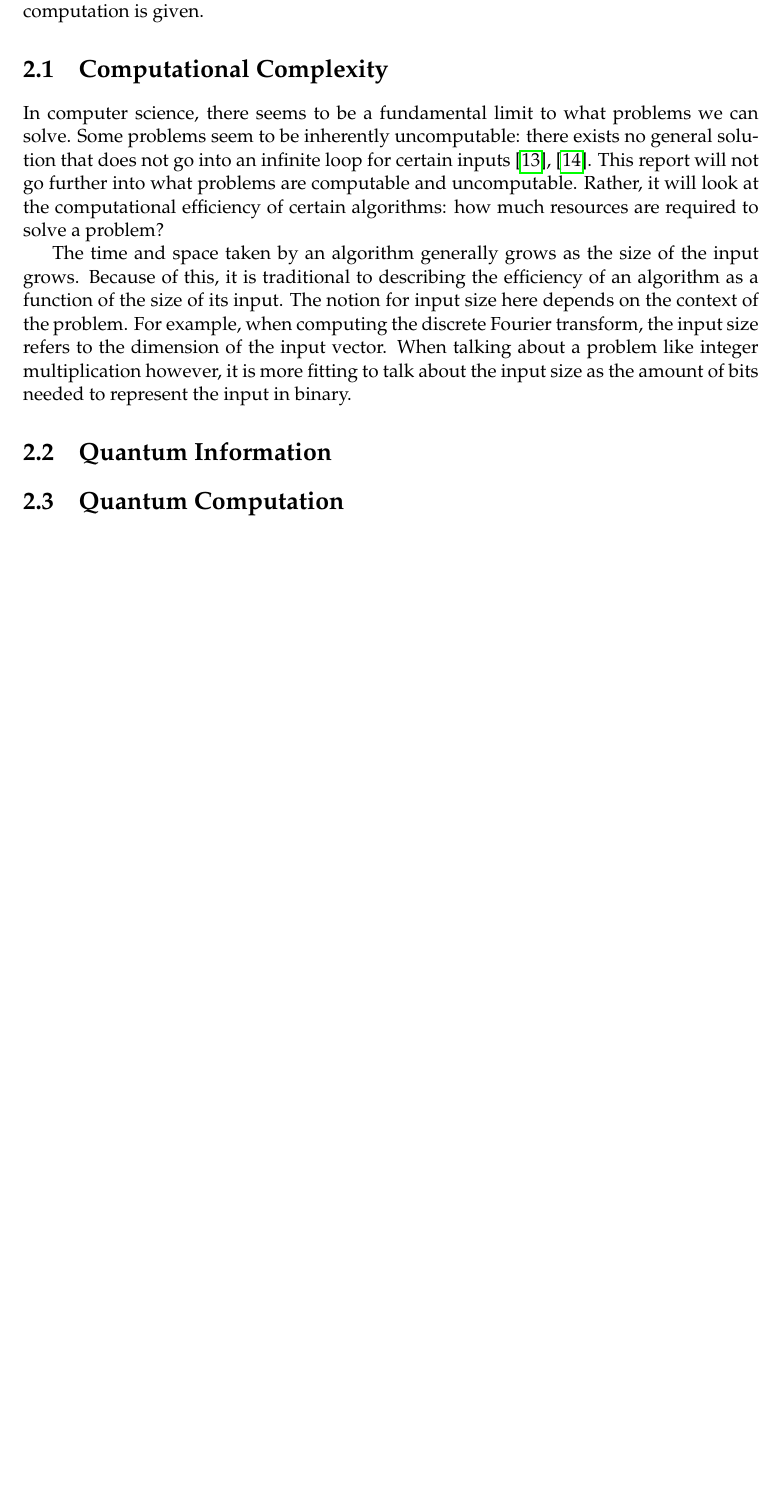
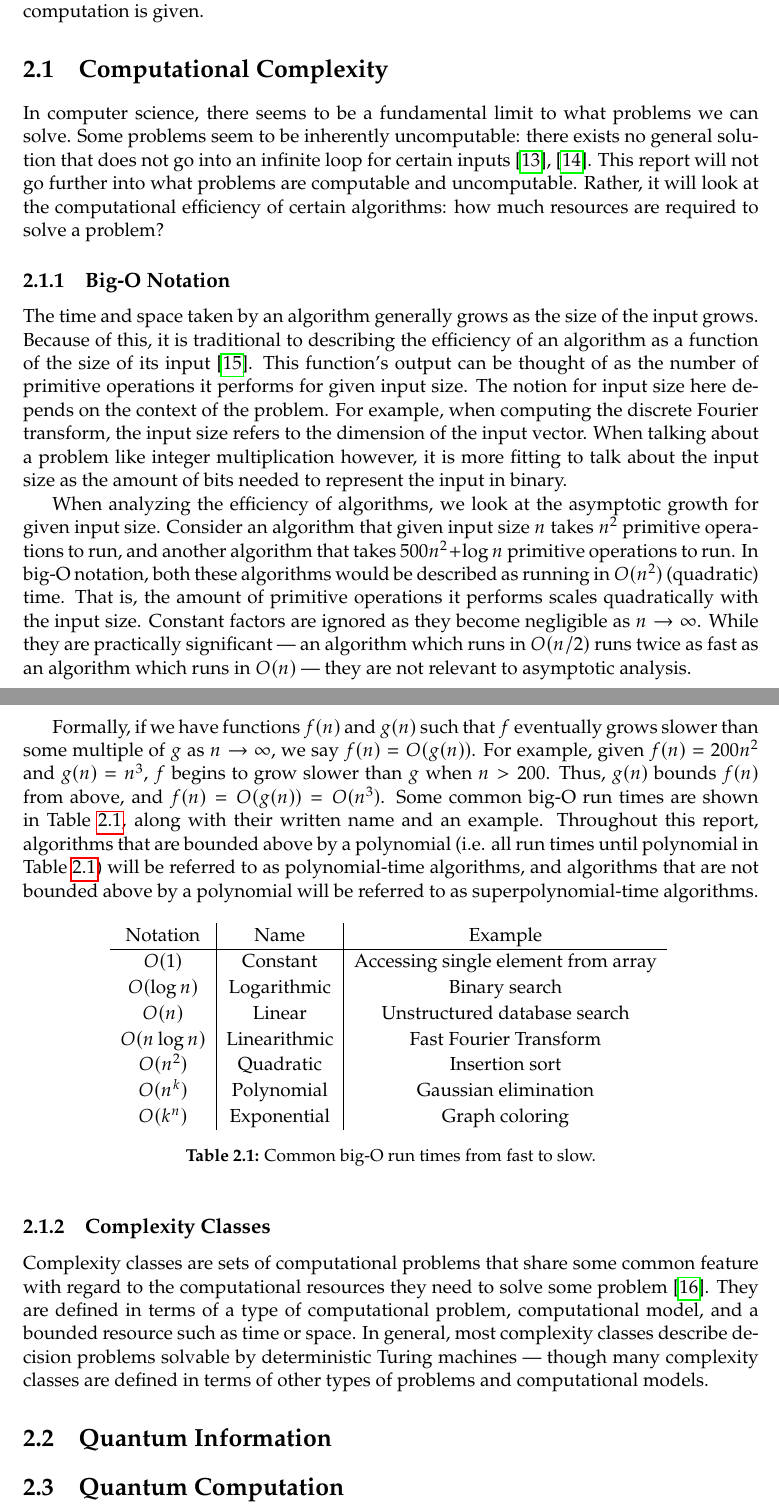
Before and after one commit to soudy/bachelor-thesis, a LaTeX thesis (graduate-thesis.tex, which reads chapters/02-background.tex): part of page 9 of 12 before the commit and two parts of pages 9 and 10 of 13 after it, the two joined at a grey line, cut so that both start at the same text, the shorter picture padded with empty space. Compiled offline with pdfLaTeX.

Commit message:
Big O definition

```diff
--- a/chapters/02-background.tex
+++ b/chapters/02-background.tex
@@ -10,16 +10,50 @@ Some problems seem to be inherently uncomputable: there exists no general soluti
 This report will not go further into what problems are computable and uncomputable.
 Rather, it will look at the computational efficiency of certain algorithms: how much resources are required to solve a problem?
 
+\subsection{Big-O Notation}
 The time and space taken by an algorithm generally grows as the size of the input grows.
-Because of this, it is traditional to describing the efficiency of an algorithm as a function of the size of its input.
+Because of this, it is traditional to describing the efficiency of an algorithm as a function of the size of its input~\cite{cormen2009introduction}.
+This function's output can be thought of as the number of primitive operations it performs for given input size.
 The notion for input size here depends on the context of the problem.
 For example, when computing the discrete Fourier transform, the input size refers to the dimension of the input vector.
 When talking about a problem like integer multiplication however, it is more fitting to talk about the input size as the amount of bits needed to represent the input in binary.
 
+When analyzing the efficiency of algorithms, we look at the asymptotic growth for given input size.
+Consider an algorithm that given input size $n$ takes $n^2$ primitive operations to run, and another algorithm that takes $500n^2 + \log n$ primitive operations to run.
+In big-O notation, both these algorithms would be described as running in $O(n^2)$ (quadratic) time.
+That is, the amount of primitive operations it performs scales quadratically with the input size.
+Constant factors are ignored as they become negligible as $n \to \infty$.
+While they are practically significant --- an algorithm which runs in $O(n/2)$ runs twice as fast as an algorithm which runs in $O(n)$ --- they are not relevant to asymptotic analysis.
 
-% the set of computable problems does not depend on the computational models - all known computational models can simulat eachother (though not necessarily efficiently)
+Formally, if we have functions $f(n)$ and $g(n)$ such that $f$ eventually grows slower than some multiple of $g$ as $n \to \infty$, we say $f(n) = O(g(n))$.
+For example, given $f(n) = 200n^2$ and $g(n) = n^3$, $f$ begins to grow slower than $g$ when $n > 200$.
+Thus, $g(n)$ bounds $f(n)$ from above, and $f(n) = O(g(n)) = O(n^3)$.
+Some common big-O run times are shown in \Cref{table:common-big-o}, along with their written name and an example.
+Throughout this report, algorithms that are bounded above by a polynomial (i.e. all run times until polynomial in \Cref{table:common-big-o}) will be referred to as polynomial-time algorithms, and algorithms that are not bounded above by a polynomial will be referred to as superpolynomial-time algorithms.
 
+\begin{table}[ht]
+    \centering
+    {\renewcommand{\arraystretch}{1.1}
+    \begin{tabular}{ c|c|c }
+        Notation & Name & Example \\
+        \hline
+        $O(1)$ & Constant & Accessing single element from array \\
+        $O(\log n)$ & Logarithmic & Binary search \\
+        $O(n)$ & Linear & Unstructured database search \\
+        $O(n \log n)$ & Linearithmic & Fast Fourier Transform \\
+        $O(n^2)$ & Quadratic & Insertion sort \\
+        $O(n^k)$ & Polynomial & Gaussian elimination \\
+        $O(k^n)$ & Exponential & Graph coloring \\
+    \end{tabular}
+    }
+    \caption{Common big-O run times from fast to slow.}
+    \label{table:common-big-o}
+\end{table}
 
+\subsection{Complexity Classes}
+Complexity classes are sets of computational problems that share some common feature with regard to the computational resources they need to solve some problem~\cite{arora2009computational}.
+They are defined in terms of a type of computational problem, computational model, and a bounded resource such as time or space.
+In general, most complexity classes describe decision problems solvable by deterministic Turing machines --- though many complexity classes are defined in terms of other types of problems and computational models.
 \section{Quantum Information}
 
 \section{Quantum Computation}
```
Also changed, not shown: graduate-thesis.bib (+14 -0 lines), graduate-thesis.pdf.
